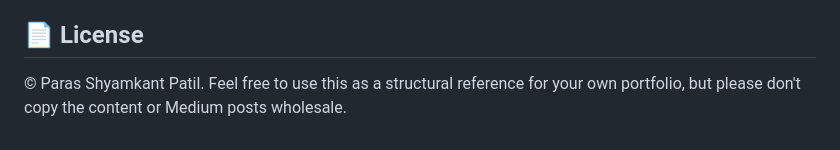
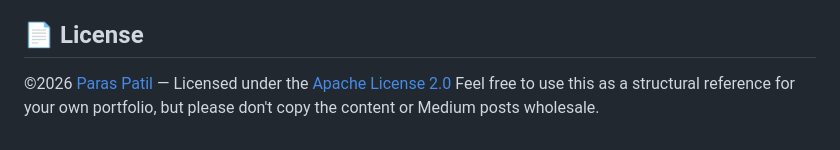
Before and after one commit to PatilParas05/PatilParas05.github.io, a Markdown page: README.md, the part around the change. GitHub-like rendering.

Commit message:
Revise license details in README.md
Updated license information and year in README.

```diff
--- a/README.md
+++ b/README.md
@@ -119,4 +119,4 @@ If you're pulling changes after the scheduled Action has run, `git pull` before
 
 ## 📄 License
 
-© Paras Shyamkant Patil. Feel free to use this as a structural reference for your own portfolio, but please don't copy the content or Medium posts wholesale.
+©2026 [Paras Patil](https://patilparas05.github.io) — Licensed under the  [Apache License 2.0](./LICENSE) Feel free to use this as a structural reference for your own portfolio, but please don't copy the content or Medium posts wholesale.
```
